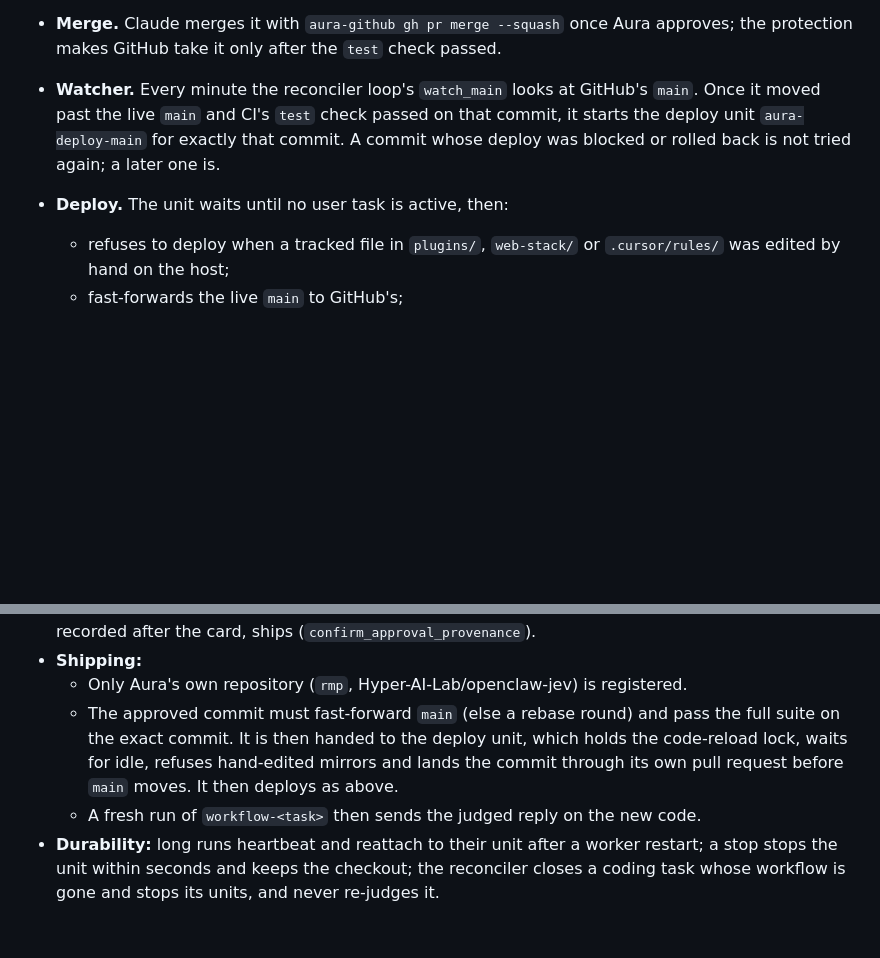
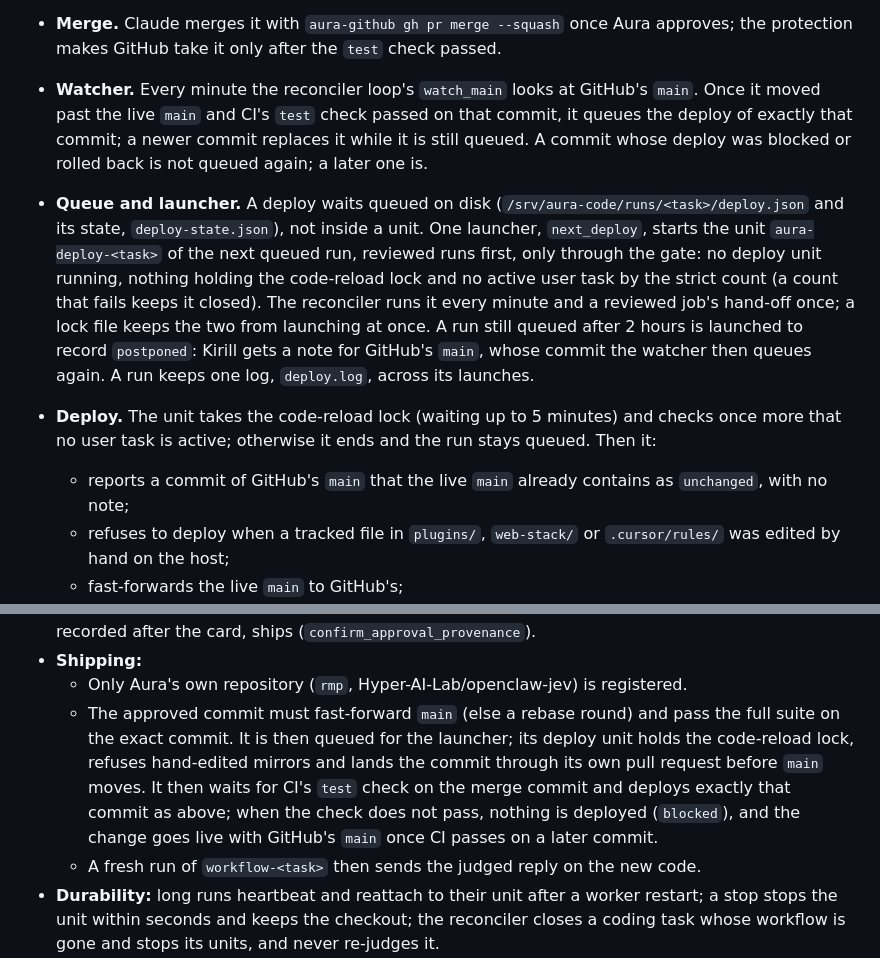
Before and after one commit to Hyper-AI-Lab/openclaw-jev, a Markdown page: ARCHITECTURE.md, 2 parts joined by grey strips. Drawn GitHub-style; blank space fills up the shorter version.

Commit message:
Describe in ARCHITECTURE.md the deploy queue, its one launcher and gate, the postponement after 2 hours, one log per run, the unchanged result and the reviewed run's merge-commit deploy
Co-Authored-By: Claude Opus 5.5 <noreply@anthropic.com>

```diff
--- a/ARCHITECTURE.md
+++ b/ARCHITECTURE.md
@@ -594,8 +594,10 @@ Claude Code is Aura's tool in any task (direct sessions, the default). When Kiri
 - **Protection.** GitHub's `main` is protected for everyone: a pull request is required, the `test` check is required, and admins are not exempt.
 - **Pull requests.** Claude pushes a branch and opens a pull request with `aura-github`, never `main`. Aura reviews what it reports and approves.
 - **Merge.** Claude merges it with `aura-github gh pr merge --squash` once Aura approves; the protection makes GitHub take it only after the `test` check passed.
-- **Watcher.** Every minute the reconciler loop's `watch_main` looks at GitHub's `main`. Once it moved past the live `main` and CI's `test` check passed on that commit, it starts the deploy unit `aura-deploy-main` for exactly that commit. A commit whose deploy was blocked or rolled back is not tried again; a later one is.
-- **Deploy.** The unit waits until no user task is active, then:
+- **Watcher.** Every minute the reconciler loop's `watch_main` looks at GitHub's `main`. Once it moved past the live `main` and CI's `test` check passed on that commit, it queues the deploy of exactly that commit; a newer commit replaces it while it is still queued. A commit whose deploy was blocked or rolled back is not queued again; a later one is.
+- **Queue and launcher.** A deploy waits queued on disk (`/srv/aura-code/runs/<task>/deploy.json` and its state, `deploy-state.json`), not inside a unit. One launcher, `next_deploy`, starts the unit `aura-deploy-<task>` of the next queued run, reviewed runs first, only through the gate: no deploy unit running, nothing holding the code-reload lock and no active user task by the strict count (a count that fails keeps it closed). The reconciler runs it every minute and a reviewed job's hand-off once; a lock file keeps the two from launching at once. A run still queued after 2 hours is launched to record `postponed`: Kirill gets a note for GitHub's `main`, whose commit the watcher then queues again. A run keeps one log, `deploy.log`, across its launches.
+- **Deploy.** The unit takes the code-reload lock (waiting up to 5 minutes) and checks once more that no user task is active; otherwise it ends and the run stays queued. Then it:
+  - reports a commit of GitHub's `main` that the live `main` already contains as `unchanged`, with no note;
   - refuses to deploy when a tracked file in `plugins/`, `web-stack/` or `.cursor/rules/` was edited by hand on the host;
   - fast-forwards the live `main` to GitHub's;
   - reconciles `plugins/`, `web-stack/` and `.cursor/rules/` in full: it writes every tracked file whose live copy is missing, behind or at the wrong mode, deletes only what the range deleted, and never touches untracked files. A deleted live file comes back at the next deploy, so switch a plugin off in `openclaw.json` or through the repo, never by deleting its files;
@@ -611,7 +613,7 @@ Claude Code is Aura's tool in any task (direct sessions, the default). When Kiri
 - **Flow:** one coding job at a time (the coding slot). Aura writes the brief, RMP prepares a job checkout (`app/coding/workspace.py`), then rounds: Claude Code (a rework resumes its session), RMP collects the work into a root-owned review repository through a bundle and runs the repository's tests itself as `aura-coder` (`app/coding/verify.py`), Aura reviews, and the Process Evaluator judges her reply against that external evidence. Then the approval card; only Kirill's own Slack *approve*, recorded after the card, ships (`confirm_approval_provenance`).
 - **Shipping:**
   - Only Aura's own repository (`rmp`, Hyper-AI-Lab/openclaw-jev) is registered.
-  - The approved commit must fast-forward `main` (else a rebase round) and pass the full suite on the exact commit. It is then handed to the deploy unit, which holds the code-reload lock, waits for idle, refuses hand-edited mirrors and lands the commit through its own pull request before `main` moves. It then deploys as above.
+  - The approved commit must fast-forward `main` (else a rebase round) and pass the full suite on the exact commit. It is then queued for the launcher; its deploy unit holds the code-reload lock, refuses hand-edited mirrors and lands the commit through its own pull request before `main` moves. It then waits for CI's `test` check on the merge commit and deploys exactly that commit as above; when the check does not pass, nothing is deployed (`blocked`), and the change goes live with GitHub's `main` once CI passes on a later commit.
   - A fresh run of `workflow-<task>` then sends the judged reply on the new code.
 - **Durability:** long runs heartbeat and reattach to their unit after a worker restart; a stop stops the unit within seconds and keeps the checkout; the reconciler closes a coding task whose workflow is gone and stops its units, and never re-judges it.
 
```
